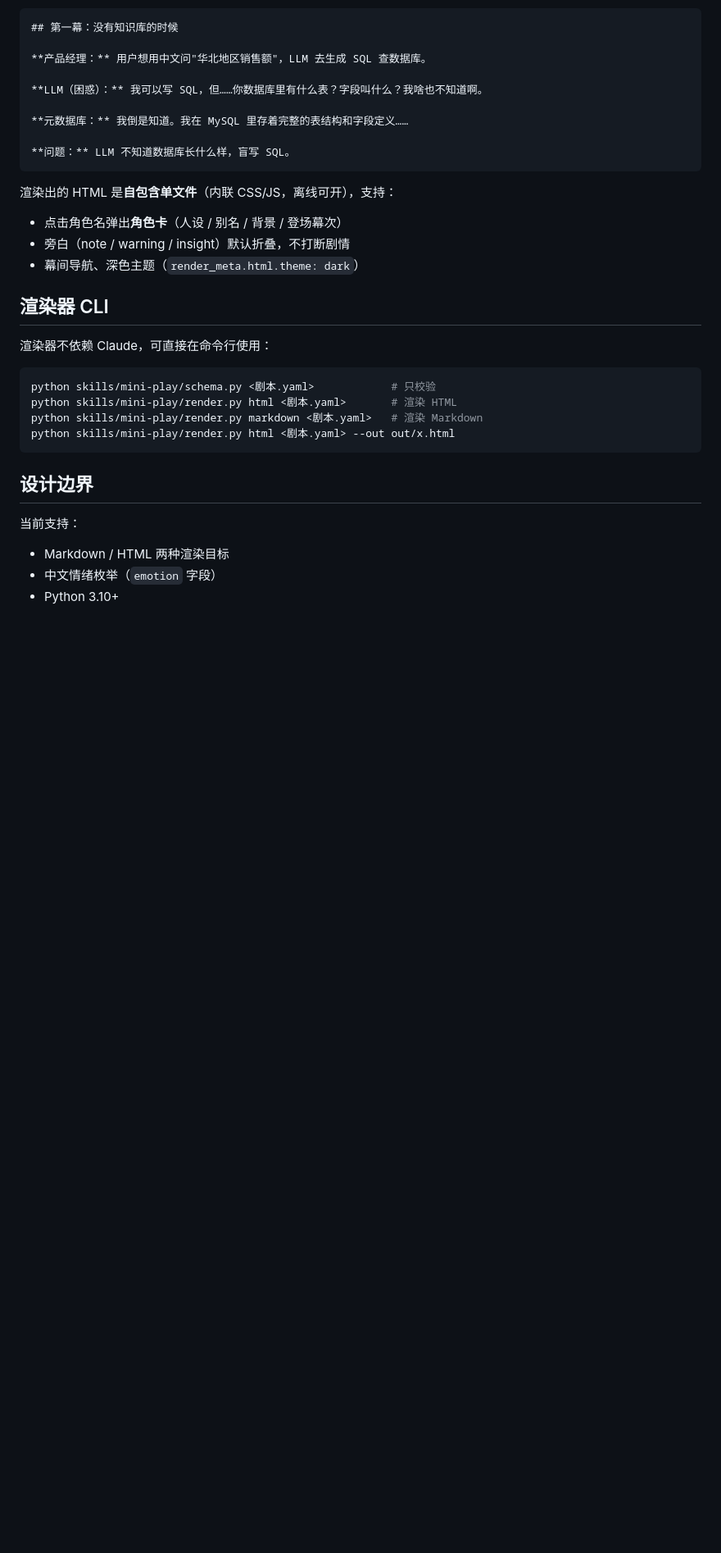
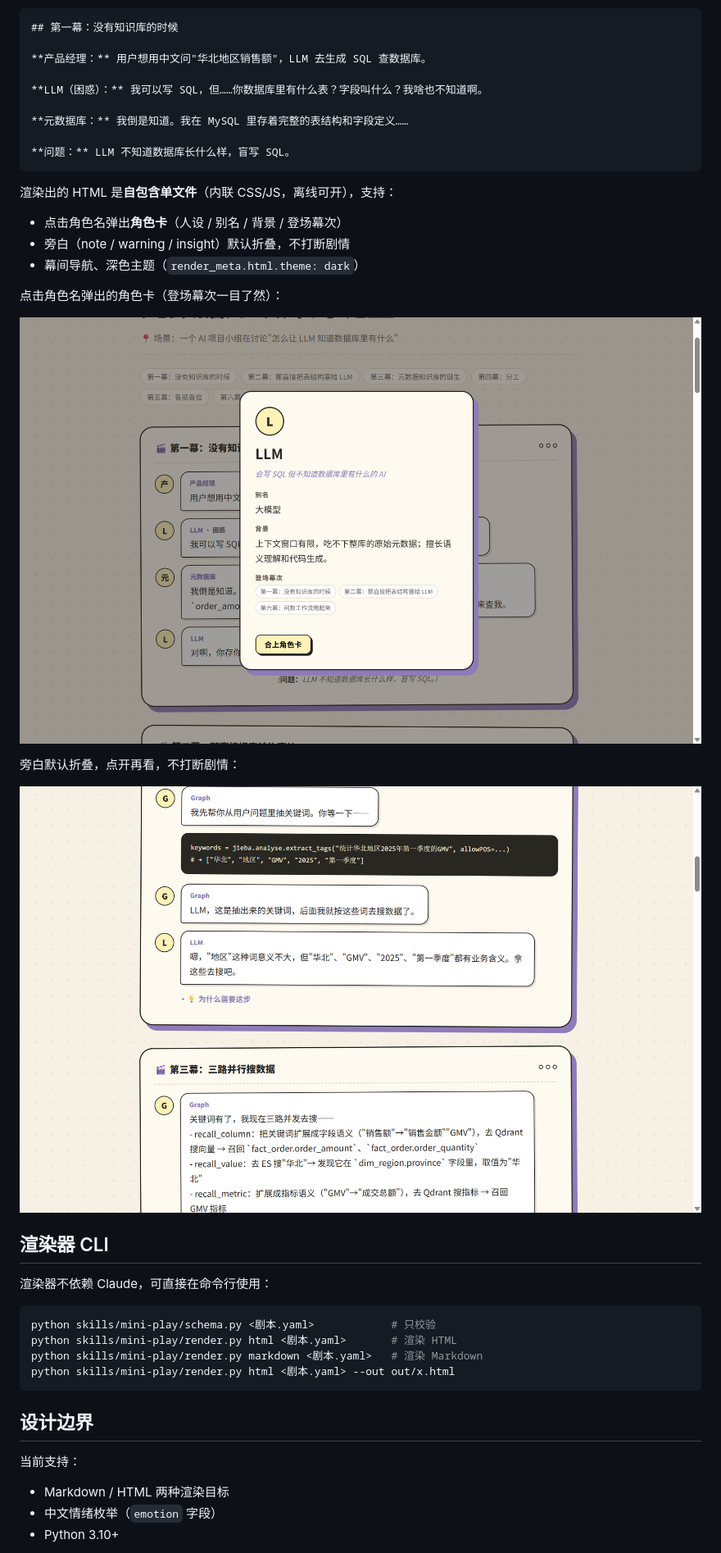
Before and after one commit to Canyon-Li/Mini-Play, a Markdown page: README.md, the part around one of its changes. Shown at 82% size. GitHub-like rendering; blank space fills up the shorter version.

Commit message:
docs: README 加角色卡与旁白截图

```diff
--- a/README.md
+++ b/README.md
@@ -159,6 +159,14 @@ closing:
 - 旁白（note / warning / insight）默认折叠，不打断剧情
 - 幕间导航、深色主题（`render_meta.html.theme: dark`）
 
+点击角色名弹出的角色卡（登场幕次一目了然）：
+
+![character card](docs/screenshot-card.png)
+
+旁白默认折叠，点开再看，不打断剧情：
+
+![aside collapse](docs/screenshot-aside.png)
+
 ## 渲染器 CLI
 
 渲染器不依赖 Claude，可直接在命令行使用：
```
Also changed, not shown: other parts of README.md (+1 -1 lines).
